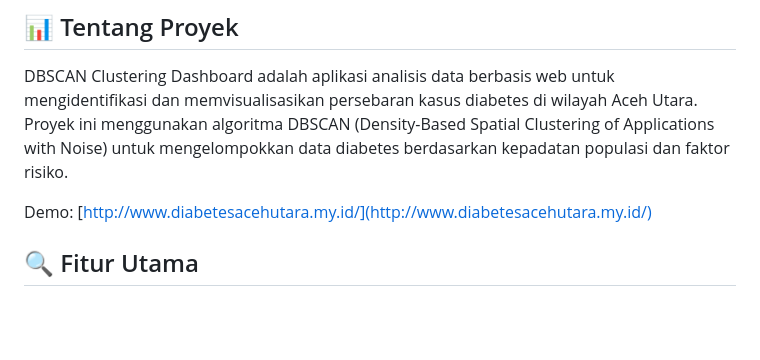
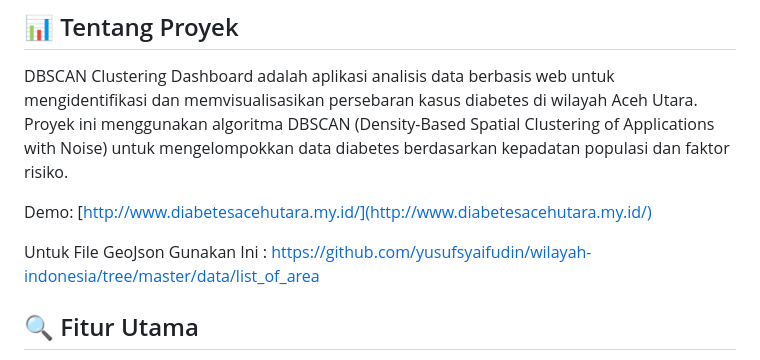
Before and after one commit to AhmadFauziAbdillah/diabetesacehutara, a Markdown page: README.md, the part around the change. Drawn GitHub-style; blank space fills up the shorter version.

```diff
--- a/README.md
+++ b/README.md
@@ -9,6 +9,9 @@
 DBSCAN Clustering Dashboard adalah aplikasi analisis data berbasis web untuk mengidentifikasi dan memvisualisasikan persebaran kasus diabetes di wilayah Aceh Utara. Proyek ini menggunakan algoritma DBSCAN (Density-Based Spatial Clustering of Applications with Noise) untuk mengelompokkan data diabetes berdasarkan kepadatan populasi dan faktor risiko.
 
 Demo: [http://www.diabetesacehutara.my.id/](http://www.diabetesacehutara.my.id/)
+
+Untuk File GeoJson Gunakan Ini :
+https://github.com/yusufsyaifudin/wilayah-indonesia/tree/master/data/list_of_area
 
 ## 🔍 Fitur Utama
 
```
